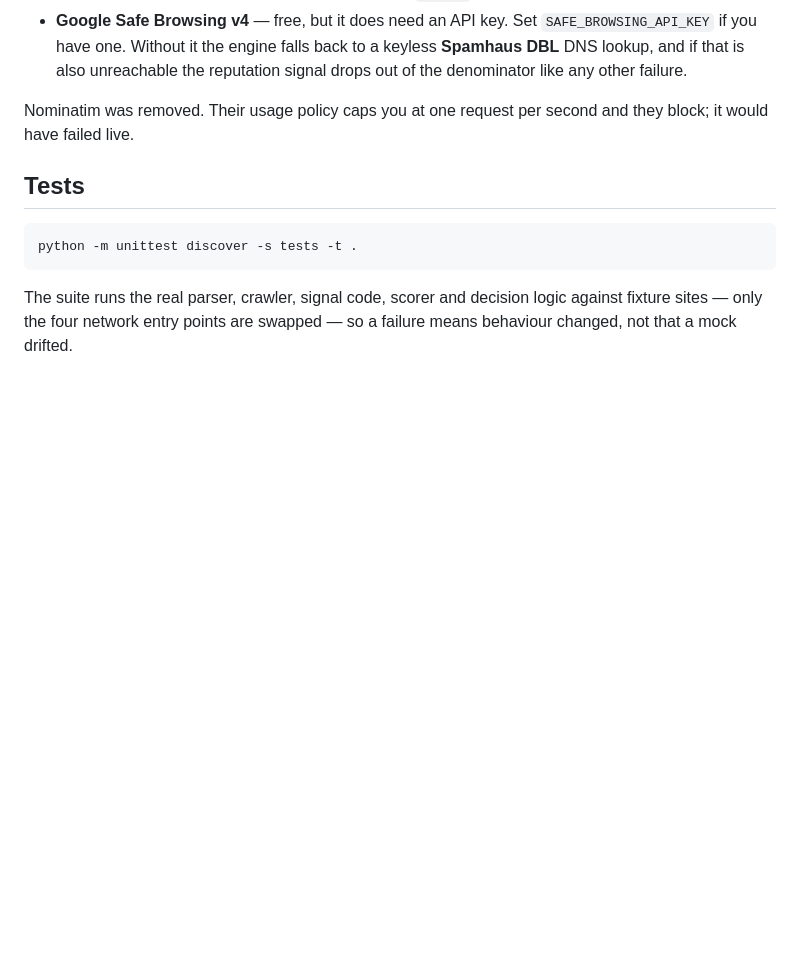
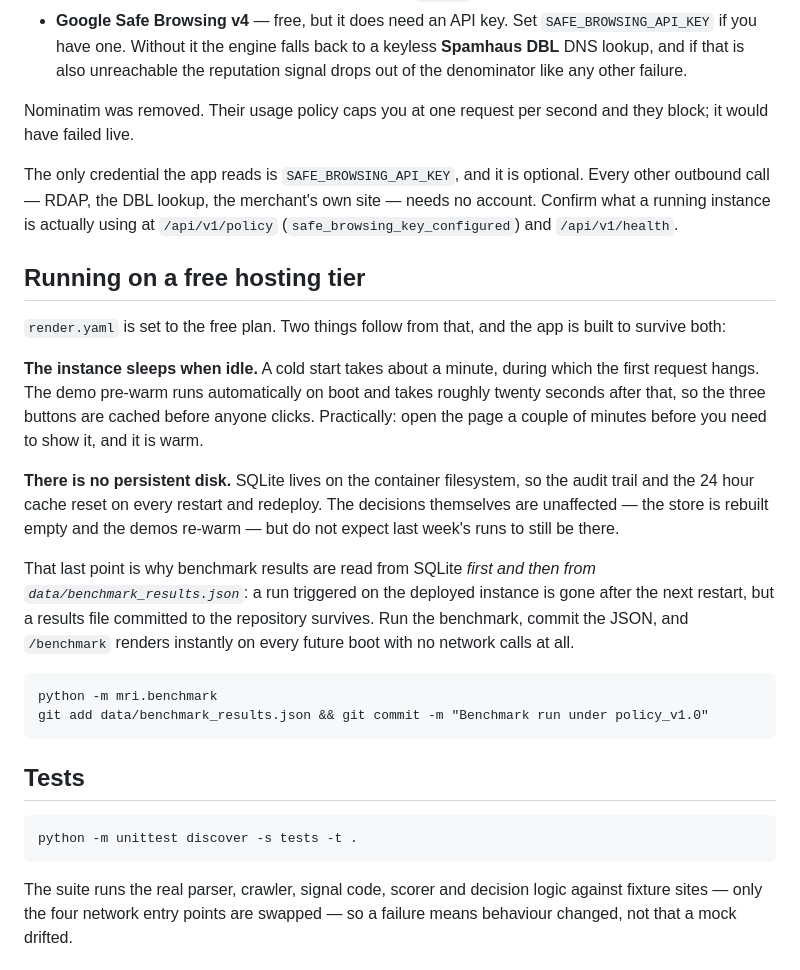
Before and after one commit to bharatkrishna1999/MRI, a Markdown page: README.md, the part around the change. Drawn GitHub-style; blank space fills up the shorter version.

Commit message:
Document the zero-cost and free-tier constraints
Nothing in the engine requires a paid account. SAFE_BROWSING_API_KEY is the only
credential read anywhere and it is optional; without it the reputation signal
falls back to a keyless Spamhaus DBL lookup, and if that is unreachable it drops
out of the weighted denominator like any other failure.

Also documents what a free hosting plan implies, since render.yaml targets one:
the instance sleeps when idle, and there is no persistent disk, so the SQLite
audit trail and the 24h cache reset on every restart. This is why benchmark
results are read from SQLite first and the committed JSON second — a run
triggered on the deployed instance does not survive a restart, but a results
file committed to the repository does.

Co-Authored-By: Claude Opus 5 <noreply@anthropic.com>
Claude-Session: https://claude.ai/code/session_01E74tb6QMT988QdFUx1iXqw

````diff
--- a/README.md
+++ b/README.md
@@ -141,6 +141,38 @@ Nothing here costs money.
 Nominatim was removed. Their usage policy caps you at one request per second and
 they block; it would have failed live.
 
+The only credential the app reads is `SAFE_BROWSING_API_KEY`, and it is optional.
+Every other outbound call — RDAP, the DBL lookup, the merchant's own site — needs
+no account. Confirm what a running instance is actually using at
+`/api/v1/policy` (`safe_browsing_key_configured`) and `/api/v1/health`.
+
+## Running on a free hosting tier
+
+`render.yaml` is set to the free plan. Two things follow from that, and the app
+is built to survive both:
+
+**The instance sleeps when idle.** A cold start takes about a minute, during
+which the first request hangs. The demo pre-warm runs automatically on boot and
+takes roughly twenty seconds after that, so the three buttons are cached before
+anyone clicks. Practically: open the page a couple of minutes before you need to
+show it, and it is warm.
+
+**There is no persistent disk.** SQLite lives on the container filesystem, so
+the audit trail and the 24 hour cache reset on every restart and redeploy. The
+decisions themselves are unaffected — the store is rebuilt empty and the demos
+re-warm — but do not expect last week's runs to still be there.
+
+That last point is why benchmark results are read from SQLite *first and then
+from `data/benchmark_results.json`*: a run triggered on the deployed instance is
+gone after the next restart, but a results file committed to the repository
+survives. Run the benchmark, commit the JSON, and `/benchmark` renders instantly
+on every future boot with no network calls at all.
+
+```
+python -m mri.benchmark
+git add data/benchmark_results.json && git commit -m "Benchmark run under policy_v1.0"
+```
+
 ## Tests
 
 ```
````
